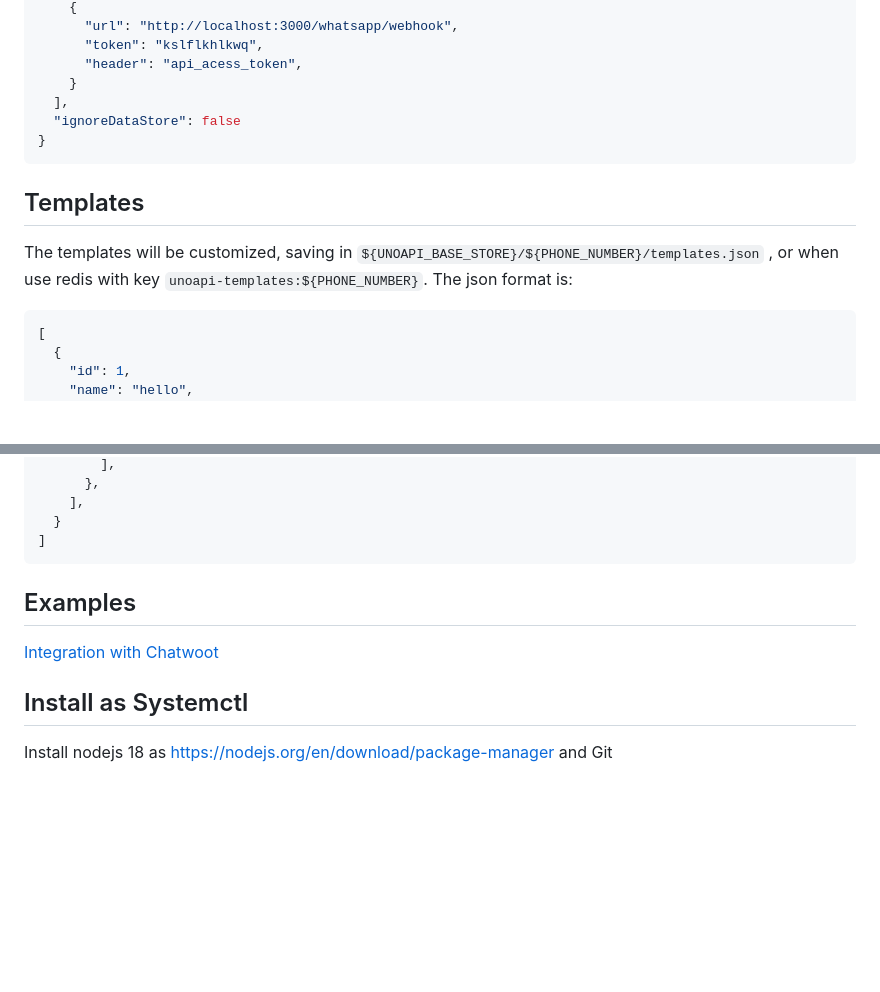
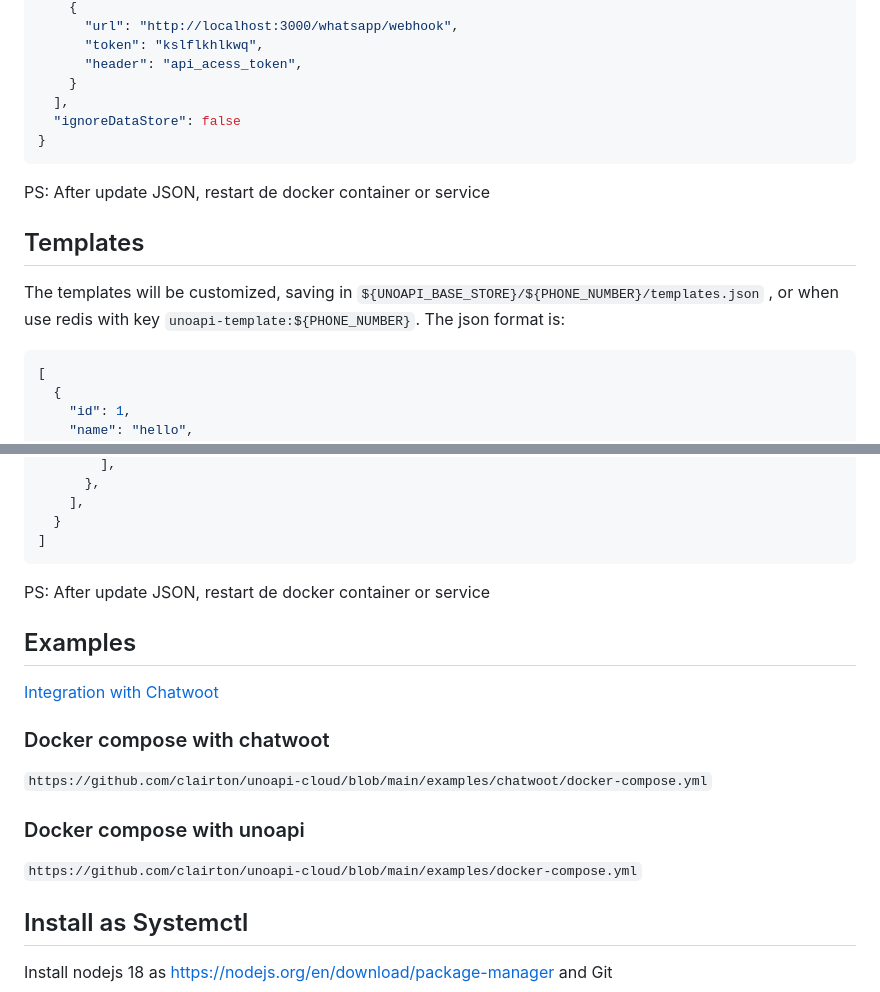
Before and after one commit to clairton/unoapi-cloud, a Markdown page: README.md, 2 parts joined by grey strips. GitHub-like rendering; blank space fills up the shorter version.

Commit message:
mention docker compose for chatwoot and unoapi

````diff
--- a/README.md
+++ b/README.md
@@ -275,9 +275,11 @@ The `.env` can be save one configm, but on redis use different webhook by sessio
 }
 ```
 
+PS: After update JSON, restart de docker container or service
+
 ## Templates
 
-The templates will be customized, saving in `${UNOAPI_BASE_STORE}/${PHONE_NUMBER}/templates.json` , or when use redis with key `unoapi-templates:${PHONE_NUMBER}`. The json format is:
+The templates will be customized, saving in `${UNOAPI_BASE_STORE}/${PHONE_NUMBER}/templates.json` , or when use redis with key `unoapi-template:${PHONE_NUMBER}`. The json format is:
 
 ```json
 [
@@ -302,10 +304,20 @@ The templates will be customized, saving in `${UNOAPI_BASE_STORE}/${PHONE_NUMBER
 ]
 ```
 
+PS: After update JSON, restart de docker container or service
+
 
 ## Examples
 
 [Integration with Chatwoot](examples/chatwoot/README.md)
+
+### Docker compose with chatwoot
+
+`https://github.com/clairton/unoapi-cloud/blob/main/examples/chatwoot/docker-compose.yml`
+
+### Docker compose with unoapi
+
+`https://github.com/clairton/unoapi-cloud/blob/main/examples/docker-compose.yml`
 
 ## Install as Systemctl
 
````
